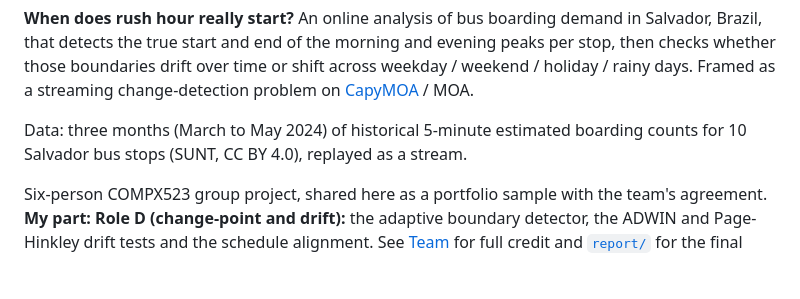
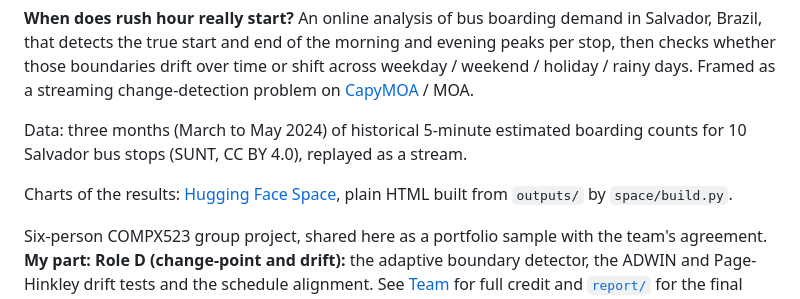
Before and after one commit to NecmiKural/transit-peak-hour-drift-detection, a Markdown page: README.md, the part around the change. Rendered like a GitHub page; blank space fills up the shorter version.

Commit message:
docs: link the charts Space

```diff
--- a/README.md
+++ b/README.md
@@ -7,6 +7,8 @@ or shift across weekday / weekend / holiday / rainy days. Framed as a streaming
 change-detection problem on [CapyMOA](https://capymoa.org/) / MOA.
 
 Data: three months (March to May 2024) of historical 5-minute estimated boarding counts for 10 Salvador bus stops (SUNT, CC BY 4.0), replayed as a stream.
+
+Charts of the results: [Hugging Face Space](https://huggingface.co/spaces/necmikural/transit-peak-hours), plain HTML built from `outputs/` by `space/build.py`.
 
 Six-person COMPX523 group project, shared here as a portfolio sample with the
 team's agreement. **My part: Role D (change-point and drift):** the adaptive
```
